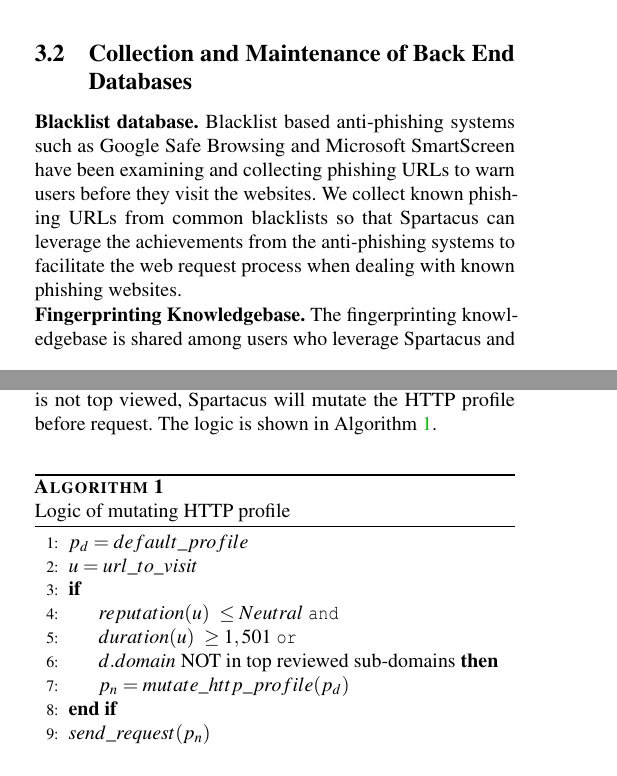
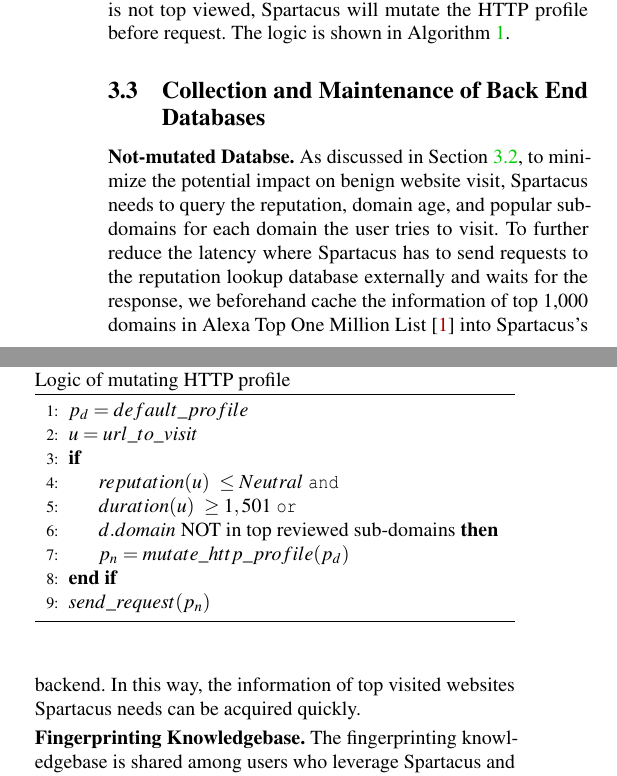
Before and after one commit to mahaloz/Re-cloaking-Maliciousness, a LaTeX paper (_main.tex, which reads design.tex): two parts of the columns of pages 3 and 4 of 13 before the commit and two parts of the columns of page 4 of 13 after it, joined at a grey line, cut at the place of the change. Compiled offline with pdfLaTeX; a LaTeX package or settings file that is missing is left out.

Commit message:
modification on design sec

```diff
--- a/design.tex
+++ b/design.tex
@@ -26,11 +25,0 @@ Otherwise, the front end will query the fingerprinting knowledgebase to see if w
-\subsection{Collection and Maintenance of Back End Databases}
-
-\noindent
-\textbf{Blacklist database.}
-Blacklist based anti-phishing systems such as Google Safe Browsing and Microsoft SmartScreen have been examining and collecting phishing URLs to warn users before they visit the websites.
-We collect known phishing URLs from common blacklists so that \spartacus can leverage the achievements from the anti-phishing systems to facilitate the web request process when dealing with known phishing websites.
-% Similarly, we leverage a whitelist to avoid any impacts brought by \spartacus so that the users can visit legitimate websites with their own profiles.
-
-\noindent
-\textbf{Fingerprinting Knowledgebase.}
-The fingerprinting knowledgebase is shared among users who leverage \spartacus and stores profiles with which users cannot see malicious content when requesting the server.
@@ -89,3 +66,31 @@ The logic is shown in~\Cref{alg:mutatelogic}.
 \end{algorithmic}
 \label{alg:mutatelogic}
 \end{algorithm}
+
+
+
+\subsection{Collection and Maintenance of Back End Databases}
+
+\noindent
+\textbf{Not-mutated Databse.}
+As discussed in~\Cref{ss:benignalg}, to minimize the potential impact on benign website visit,
+\spartacus needs to query the reputation, domain age, and popular subdomains for each domain the user tries to visit.
+To further reduce the latency where \spartacus has to send requests to the reputation lookup database externally and waits for the response,
+we beforehand cache the information of top 1,000 domains in Alexa Top One Million List~\cite{AlexaTop1M} into \spartacus's backend.
+In this way, the information of top visited websites \spartacus needs can be acquired quickly.
+
+
+\begin{comment}
+
+\noindent
+\textbf{Blacklist database.}
+Blacklist based anti-phishing systems such as Google Safe Browsing and Microsoft SmartScreen have been examining and collecting phishing URLs to warn users before they visit the websites.
+We collect known phishing URLs from common blacklists so that \spartacus can leverage the achievements from the anti-phishing systems to facilitate the web request process when dealing with known phishing websites.
+% Similarly, we leverage a whitelist to avoid any impacts brought by \spartacus so that the users can visit legitimate websites with their own profiles.
+
+\end{comment}
+
+
+\noindent
+\textbf{Fingerprinting Knowledgebase.}
+The fingerprinting knowledgebase is shared among users who leverage \spartacus and stores profiles with which users cannot see malicious content when requesting the server.
```
Also changed, not shown: background.tex (+1 -1 lines), design.tex (39 more changed lines).
